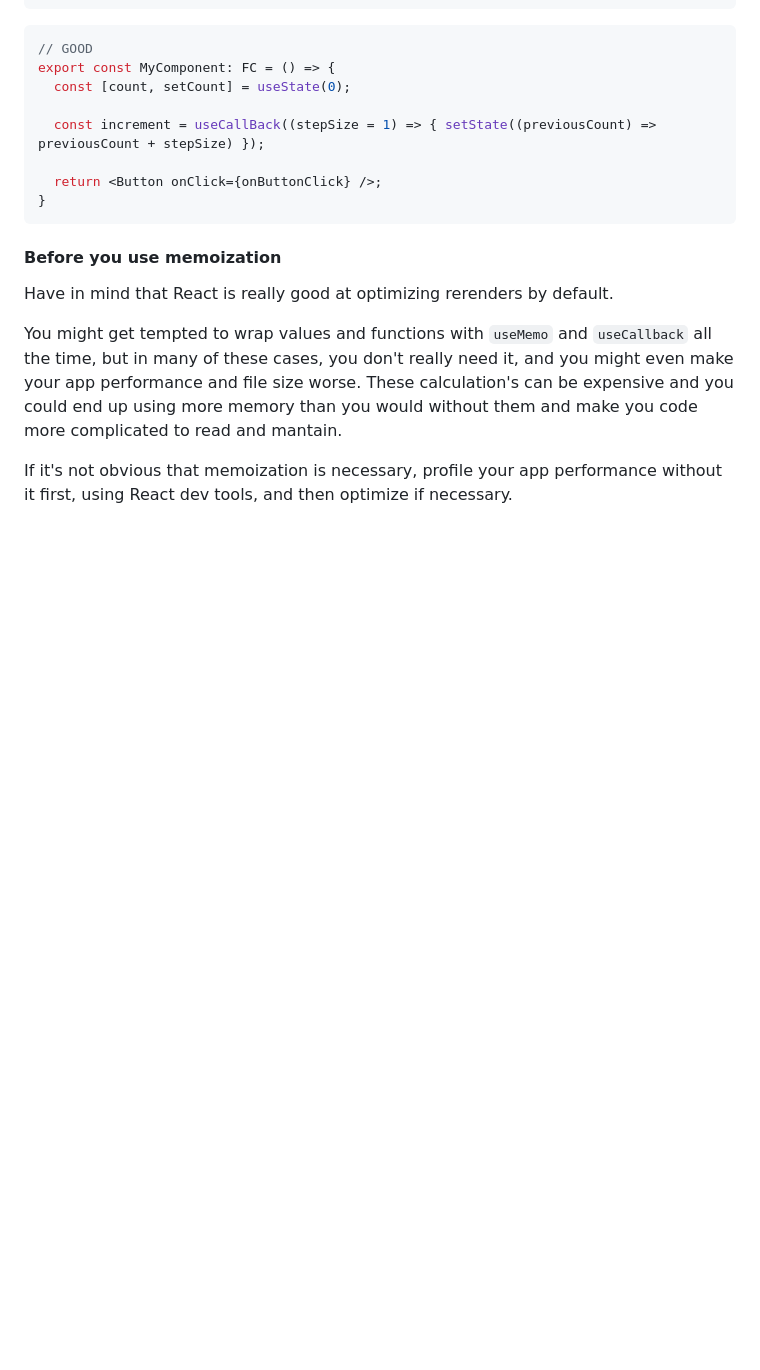
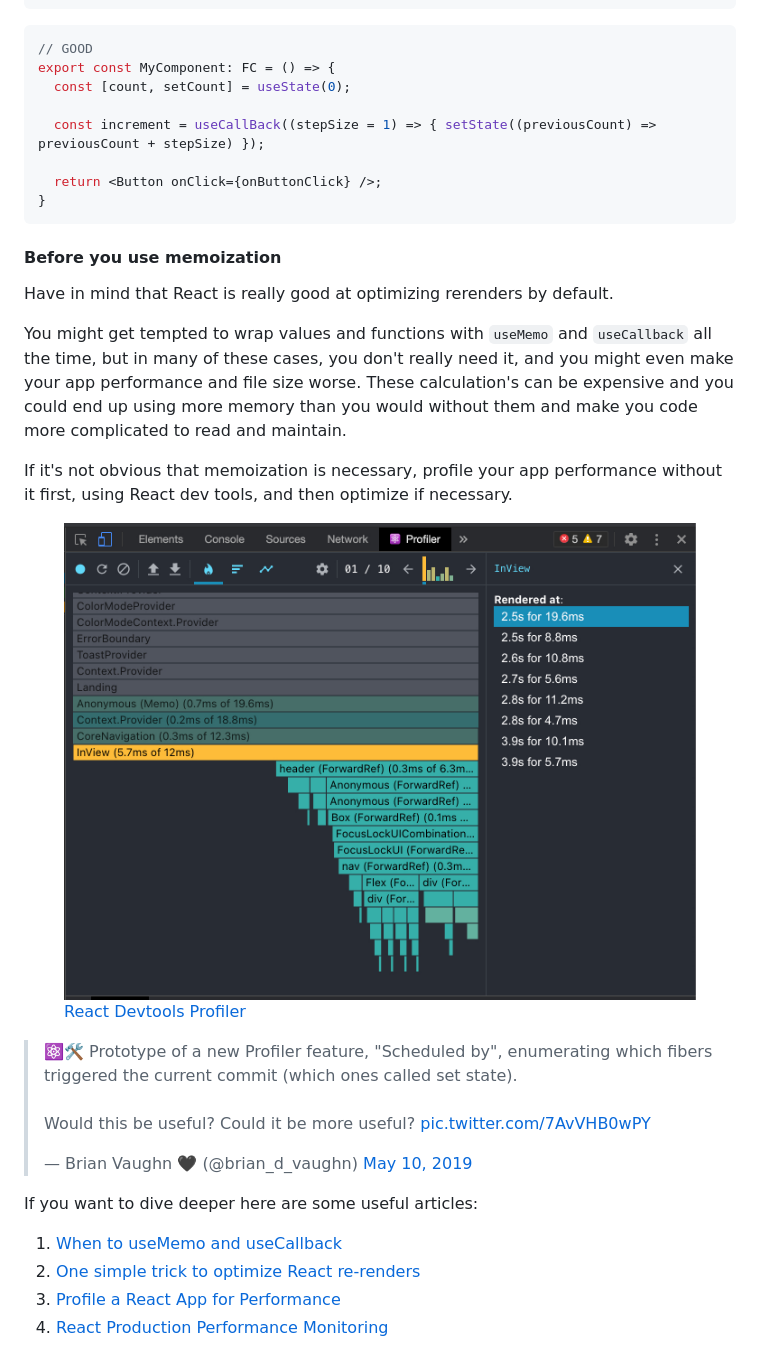
Before and after one commit to infinum/frontend-handbook, a Markdown page: React/React hooks.md, the part around the change. Rendered like a GitHub page; pictures changed too: img/react-hooks/profiler.png (added); blank space fills up the shorter version.

Commit message:
Update "Before you use memoization" section with additional info

```diff
--- a/React/React hooks.md
+++ b/React/React hooks.md
@@ -381,6 +381,25 @@ export const MyComponent: FC = () => {
 
 Have in mind that React is really good at optimizing rerenders by default.
 
-You might get tempted to wrap values and functions with `useMemo` and `useCallback` all the time, but in many of these cases, you don't really need it, and you might even make your app performance and file size worse. These calculation's can be expensive and you could end up using more memory than you would without them and make you code more complicated to read and mantain.
+You might get tempted to wrap values and functions with `useMemo` and `useCallback` all the time, but in many of these cases, you don't really need it, and you might even make your app performance and file size worse. These calculation's can be expensive and you could end up using more memory than you would without them and make you code more complicated to read and maintain.
 
 If it's not obvious that memoization is necessary, profile your app performance without it first, using React dev tools, and then optimize if necessary.
+
+<figure class="image">
+  <img src="/img/react-hooks/profiler.png" alt="React Devtools Profiler">
+  <figcaption>
+    <a href="https://github.com/facebook/react/tree/master/packages/react-devtools" target="_blank">
+    React Devtools Profiler
+    </a>
+  </figcaption>
+</figure>
+
+<blockquote class="twitter-tweet"><p lang="en" dir="ltr">⚛️🛠 Prototype of a new Profiler feature, &quot;Scheduled by&quot;, enumerating which fibers triggered the current commit (which ones called set state).<br><br>Would this be useful? Could it be more useful? <a href="https://t.co/7AvVHB0wPY">pic.twitter.com/7AvVHB0wPY</a></p>&mdash; Brian Vaughn 🖤 (@brian_d_vaughn) <a href="https://twitter.com/brian_d_vaughn/status/1126950967201546240?ref_src=twsrc%5Etfw">May 10, 2019</a></blockquote> <script async src="https://platform.twitter.com/widgets.js" charset="utf-8"></script>
+
+If you want to dive deeper here are some useful articles:
+1. [When to useMemo and useCallback
+](https://kentcdodds.com/blog/usememo-and-usecallback)
+1. [One simple trick to optimize React re-renders](https://kentcdodds.com/blog/optimize-react-re-renders)
+1. [Profile a React App for Performance
+](https://kentcdodds.com/blog/profile-a-react-app-for-performance)
+1. [React Production Performance Monitoring](https://kentcdodds.com/blog/react-production-performance-monitoring)
```
